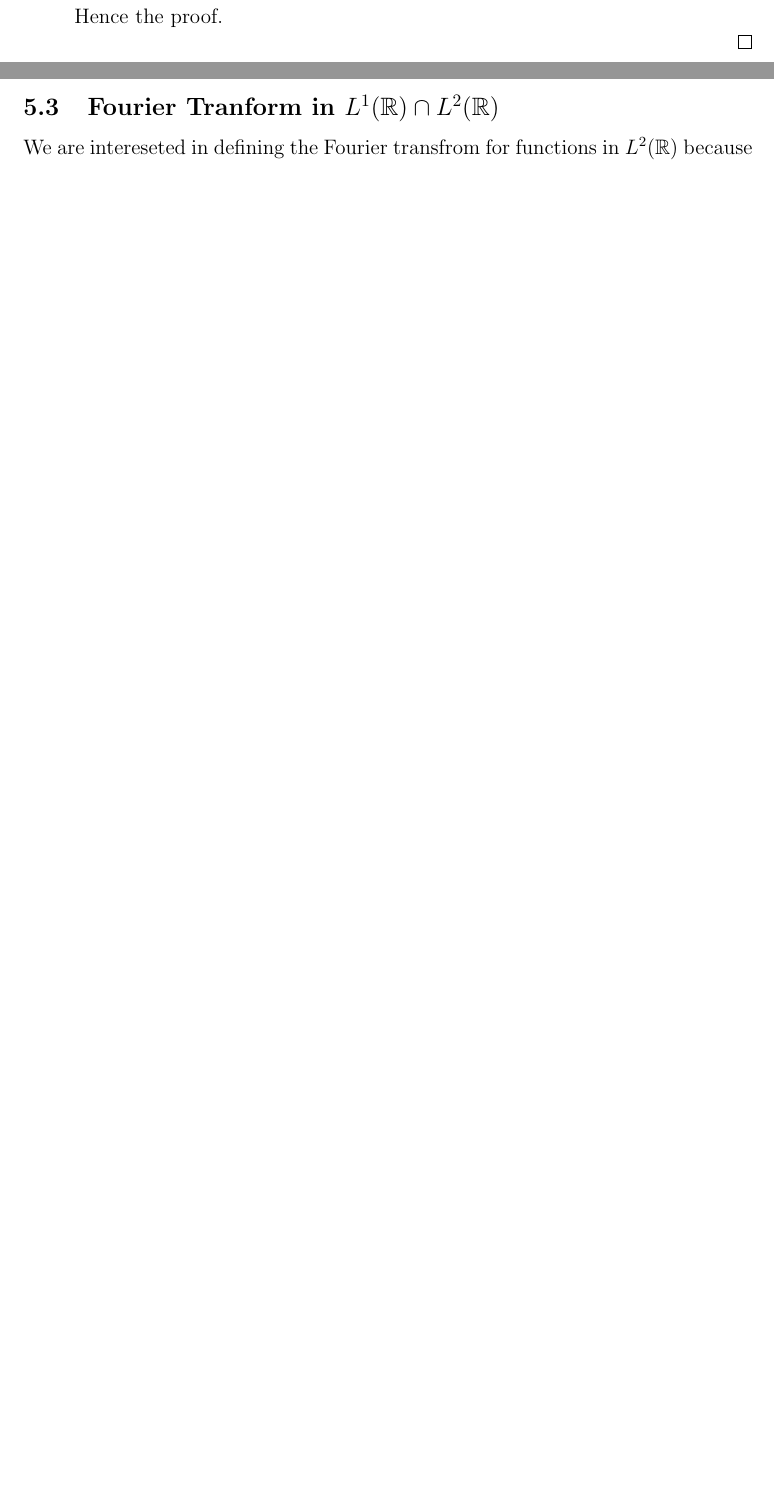
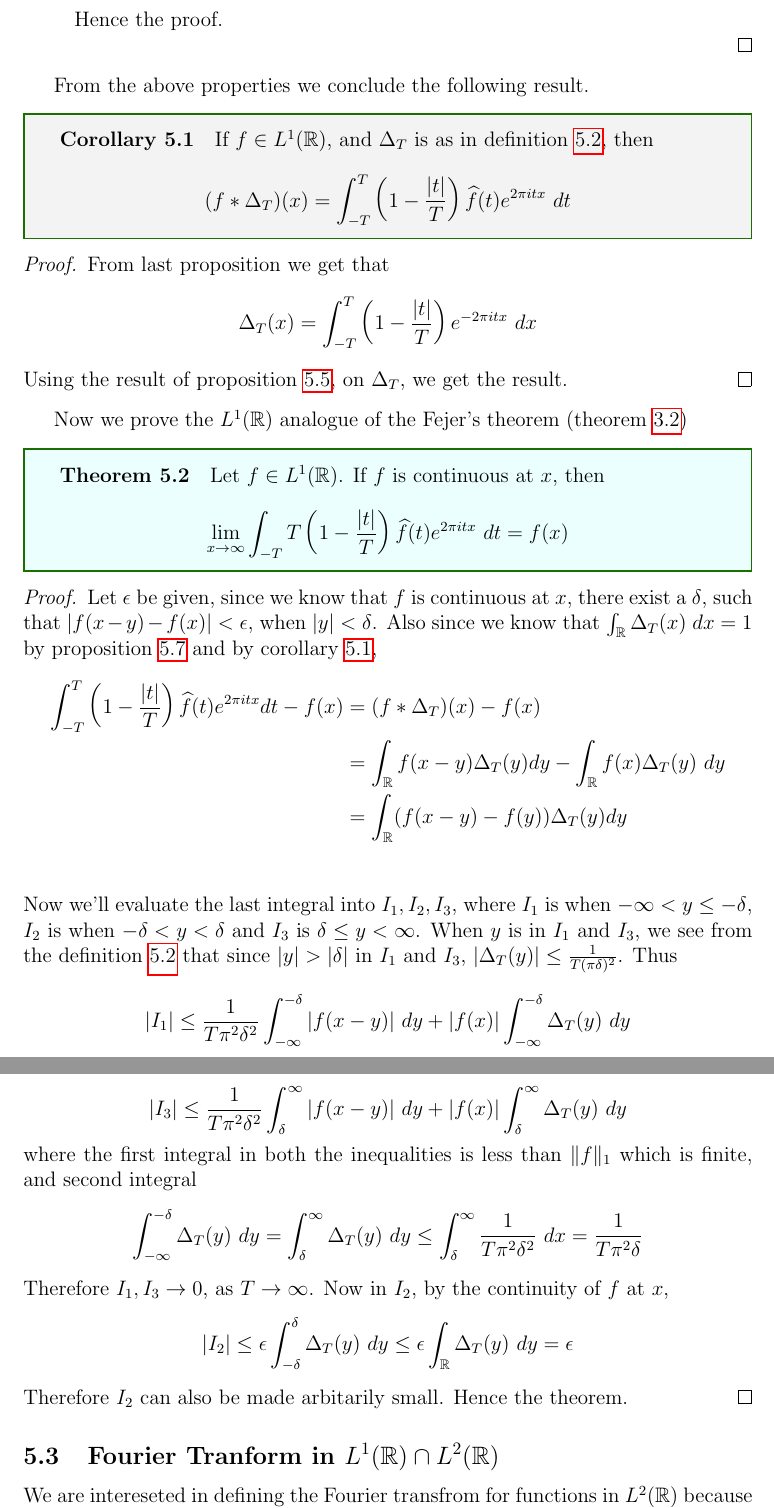
Before and after one commit to joelsleeba/Master-s-Project, a LaTeX document (Study/main.tex, which reads Study/03FourierTransform.tex): two parts of pages 36 and 37 of 39 before the commit and two parts of pages 37 and 38 of 40 after it, joined at a grey line, cut so that both start at the same text, the shorter picture padded with empty space. Compiled offline with pdfLaTeX.

Commit message:
updates
Signed-off-by: joelsleeba <joelsleeba1@gmail.com>

```diff
--- a/Study/03FourierTransform.tex
+++ b/Study/03FourierTransform.tex
@@ -180,6 +181,34 @@ Let's define the $L^1(\R)$ analogue of Fej\'er kernel.
       Note that the above holds true for values $x\neq 0$ and when $x=0$, the integral reduces to $$\frac{1}{T}\int_{-T}^T (T-|t|) \ dt =  \frac{2}{T}\int_0^T(T-t) \ dt = T = \Delta(0)$$
     Hence the proof.
   \end{enumerate}
+\end{proof}
+
+From the above properties we conclude the following result.
+\begin{corollary}
+  \label{cor:convolution_with_fejer_kernel_in_L1(R)}
+  If $f\in L^1(\R)$, and $\Delta_T$ is as in definition \ref{def:L1(R)_analogue_of_fejer_kernel}, then $$(f*\Delta_T)(x) = \int_{-T}^T \left(1-\frac{|t|}{T}\right)\hatf(t)e^{2\pi itx} \ dt$$
+\end{corollary}
+\begin{proof}
+  From last proposition we get that $$\Delta_T(x) = \int_{-T}^T \left(1-\frac{|t|}{T}\right)e^{-2 \pi itx} \ dx$$
+  Using the result of proposition \ref{prop:property_of_analogue_of_trigonometric_functions}, on $\Delta_T$, we get the result.
+\end{proof}
+
+Now we prove the $L^1(\R)$ analogue of the Fejer's theorem (theorem \ref{thm:fejer_theorem})
+\begin{theorem}
+  \label{thm:L1(R)_analogue_of_fejer_theorem}
+  Let $f \in L^1(\R)$. If $f$ is continuous at $x$, then $$\lim_{x \to \infty} \int_{-T}{T}\left(1-\frac{|t|}{T}\right)\hatf(t)e^{2\pi itx} \ dt = f(x)$$
+\end{theorem}
+\begin{proof}
+  Let $\epsilon$ be given, since we know that $f$ is continuous at $x$, there exist a $\delta$, such that $|f(x-y) - f(x)| < \epsilon$, when $|y| < \delta$. Also since we know that $\int_\R \Delta_T(x) \ dx = 1$ by proposition \ref{prop:properties_of_fejer_kernel_in_R} and by corollary \ref{cor:convolution_with_fejer_kernel_in_L1(R)},
+  \begin{align*}
+    \int_{-T}^T\left(1-\frac{|t|}{T}\right)\hatf(t)e^{2\pi itx} dt - f(x) &= (f*\Delta_T)(x) - f(x) \\
+     &= \int_\R f(x-y) \Delta_T(y) dy - \int_\R f(x)\Delta_T(y) \ dy \\
+     &= \int_\R (f(x-y) - f(y)) \Delta_T(y) dy \\
+  \end{align*}
+  Now we'll evaluate the last integral into $I_1, I_2, I_3$, where $I_1$ is when $-\infty<y\le-\delta$, $I_2$ is when $-\delta < y < \delta$ and $I_3$ is $\delta \le y < \infty$. When $y$ is in $I_1$ and $I_3$, we see from the definition \ref{def:L1(R)_analogue_of_fejer_kernel} that since $|y| > |\delta|$ in $I_1$ and $I_3$, $|\Delta_T(y)| \le \frac{1}{T(\pi\delta)^2}$. Thus $$|I_1| \le \frac{1}{T\pi^2\delta^2}\int_{-\infty}^{-\delta} |f(x-y)| \ dy + |f(x)|\int_{-\infty}^{-\delta}\Delta_T(y) \ dy $$ $$|I_3| \le \frac{1}{T\pi^2\delta^2}\int^{\infty}_{\delta} |f(x-y)| \ dy + |f(x)|\int^{\infty}_{\delta}\Delta_T(y) \ dy $$
+  where the first integral in both the inequalities is less than $\|f\|_1$ which is finite, and second integral $$\int_{-\infty}^{-\delta} \Delta_T(y) \ dy = \int_\delta^\infty \Delta_T(y) \ dy \le \int_\delta^\infty \frac{1}{T\pi^2 \delta^2} \ dx = \frac{1}{T\pi^2 \delta}$$
+  Therefore $I_1, I_3 \to 0$, as $T\to \infty$. Now in $I_2$, by the continuity of $f$ at $x$, $$|I_2| \le \epsilon\int_{-\delta}^\delta \Delta_T(y) \ dy \le \epsilon \int_\R \Delta_T(y) \ dy = \epsilon$$
+  Therefore $I_2$ can also be made arbitarily small. Hence the theorem.
 \end{proof}
 
 \subsection{Fourier Tranform in $L^1(\R) \cap
```
Also changed, not shown: Study/01Intro.tex (+1 -1 lines), Study/main.pdf, Study/03FourierTransform.tex (9 more changed lines), 3 other files.
